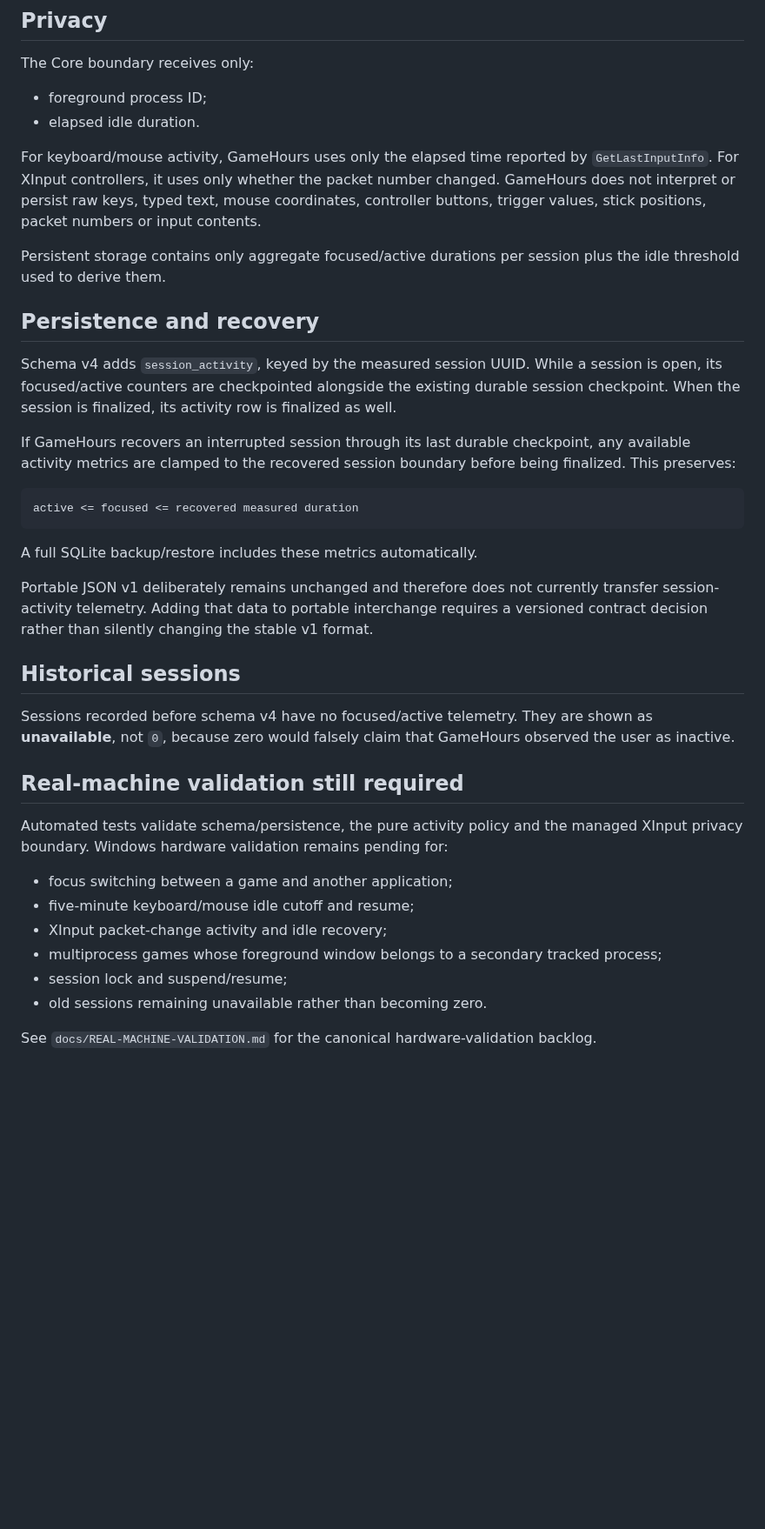
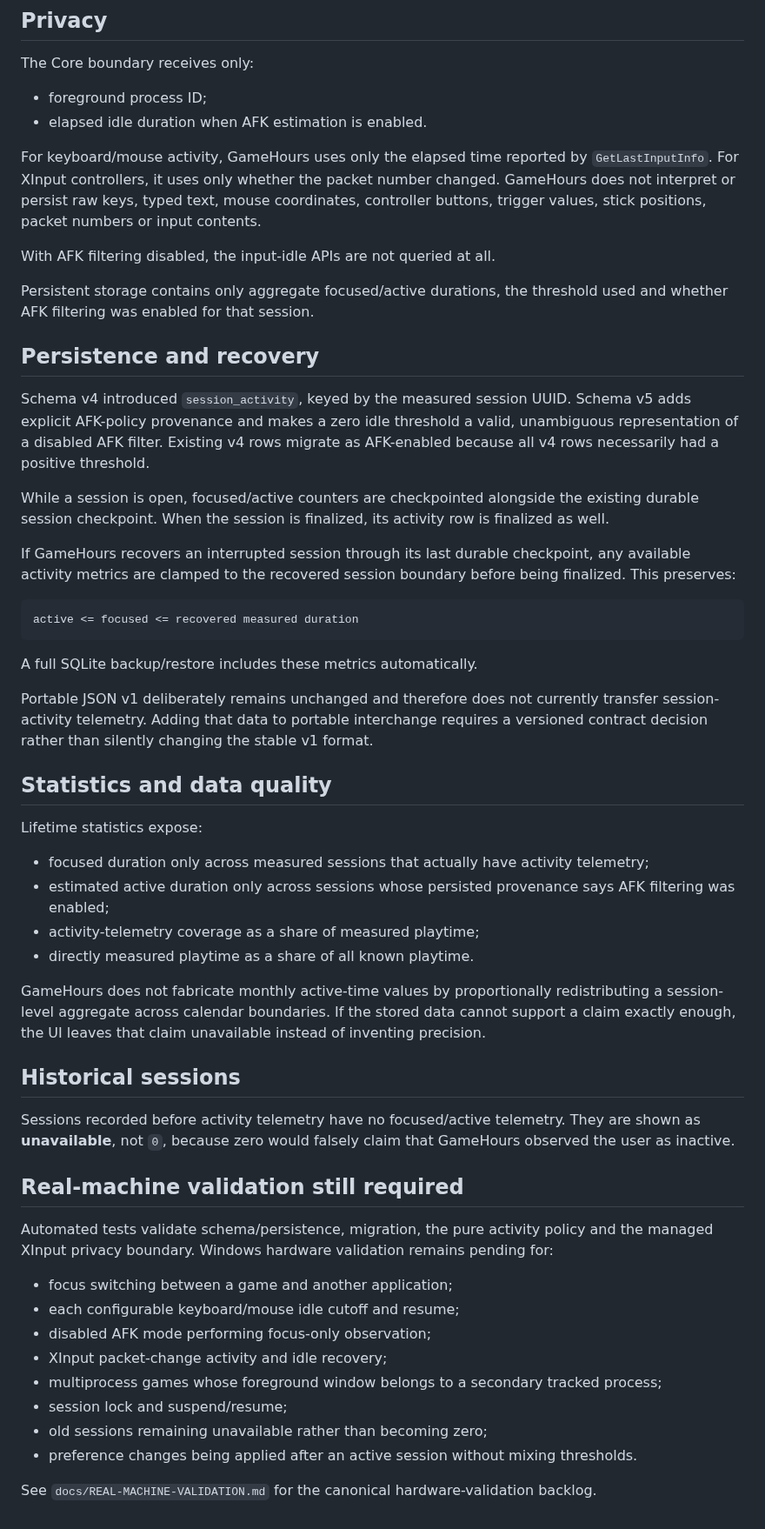
Before and after one commit to Ayerdi/GameHours, a Markdown page: docs/ACTIVE-PLAYTIME.md, the part around one of its changes. Shown at 87% size. Rendered like a GitHub page; blank space fills up the shorter version.

Commit message:
docs: define configurable AFK policy and provenance

```diff
--- a/docs/ACTIVE-PLAYTIME.md
+++ b/docs/ACTIVE-PLAYTIME.md
@@ -76,15 +86,19 @@ Controllers that are not exposed through XInput are not yet guaranteed to reset
 The Core boundary receives only:
 
 - foreground process ID;
-- elapsed idle duration.
+- elapsed idle duration when AFK estimation is enabled.
 
 For keyboard/mouse activity, GameHours uses only the elapsed time reported by `GetLastInputInfo`. For XInput controllers, it uses only whether the packet number changed. GameHours does not interpret or persist raw keys, typed text, mouse coordinates, controller buttons, trigger values, stick positions, packet numbers or input contents.
 
-Persistent storage contains only aggregate focused/active durations per session plus the idle threshold used to derive them.
+With AFK filtering disabled, the input-idle APIs are not queried at all.
+
+Persistent storage contains only aggregate focused/active durations, the threshold used and whether AFK filtering was enabled for that session.
 
 ## Persistence and recovery
 
-Schema v4 adds `session_activity`, keyed by the measured session UUID. While a session is open, its focused/active counters are checkpointed alongside the existing durable session checkpoint. When the session is finalized, its activity row is finalized as well.
+Schema v4 introduced `session_activity`, keyed by the measured session UUID. Schema v5 adds explicit AFK-policy provenance and makes a zero idle threshold a valid, unambiguous representation of a disabled AFK filter. Existing v4 rows migrate as AFK-enabled because all v4 rows necessarily had a positive threshold.
+
+While a session is open, focused/active counters are checkpointed alongside the existing durable session checkpoint. When the session is finalized, its activity row is finalized as well.
 
 If GameHours recovers an interrupted session through its last durable checkpoint, any available activity metrics are clamped to the recovered session boundary before being finalized. This preserves:
 
@@ -96,19 +110,32 @@ A full SQLite backup/restore includes these metrics automatically.
 
 Portable JSON v1 deliberately remains unchanged and therefore does not currently transfer session-activity telemetry. Adding that data to portable interchange requires a versioned contract decision rather than silently changing the stable v1 format.
 
+## Statistics and data quality
+
+Lifetime statistics expose:
+
+- focused duration only across measured sessions that actually have activity telemetry;
+- estimated active duration only across sessions whose persisted provenance says AFK filtering was enabled;
+- activity-telemetry coverage as a share of measured playtime;
+- directly measured playtime as a share of all known playtime.
+
+GameHours does not fabricate monthly active-time values by proportionally redistributing a session-level aggregate across calendar boundaries. If the stored data cannot support a claim exactly enough, the UI leaves that claim unavailable instead of inventing precision.
+
 ## Historical sessions
 
-Sessions recorded before schema v4 have no focused/active telemetry. They are shown as **unavailable**, not `0`, because zero would falsely claim that GameHours observed the user as inactive.
+Sessions recorded before activity telemetry have no focused/active telemetry. They are shown as **unavailable**, not `0`, because zero would falsely claim that GameHours observed the user as inactive.
 
 ## Real-machine validation still required
 
-Automated tests validate schema/persistence, the pure activity policy and the managed XInput privacy boundary. Windows hardware validation remains pending for:
+Automated tests validate schema/persistence, migration, the pure activity policy and the managed XInput privacy boundary. Windows hardware validation remains pending for:
 
 - focus switching between a game and another application;
-- five-minute keyboard/mouse idle cutoff and resume;
+- each configurable keyboard/mouse idle cutoff and resume;
+- disabled AFK mode performing focus-only observation;
 - XInput packet-change activity and idle recovery;
 - multiprocess games whose foreground window belongs to a secondary tracked process;
 - session lock and suspend/resume;
-- old sessions remaining unavailable rather than becoming zero.
+- old sessions remaining unavailable rather than becoming zero;
+- preference changes being applied after an active session without mixing thresholds.
 
 See `docs/REAL-MACHINE-VALIDATION.md` for the canonical hardware-validation backlog.
```
Also changed, not shown: other parts of docs/ACTIVE-PLAYTIME.md (+19 -9 lines).
